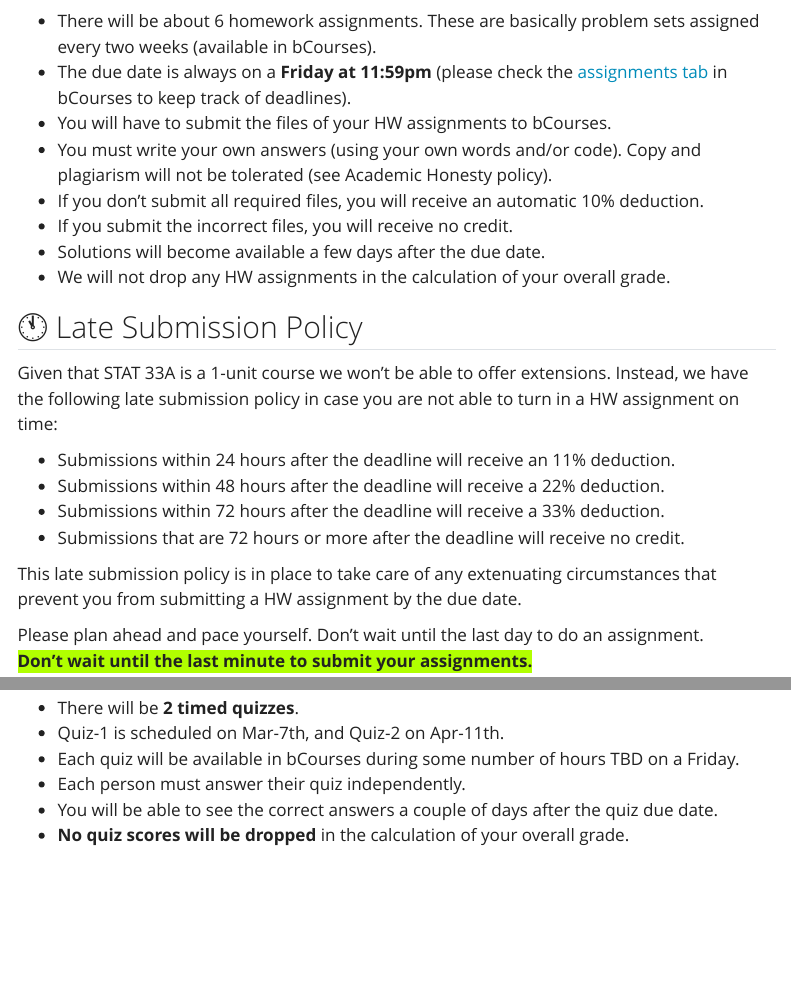
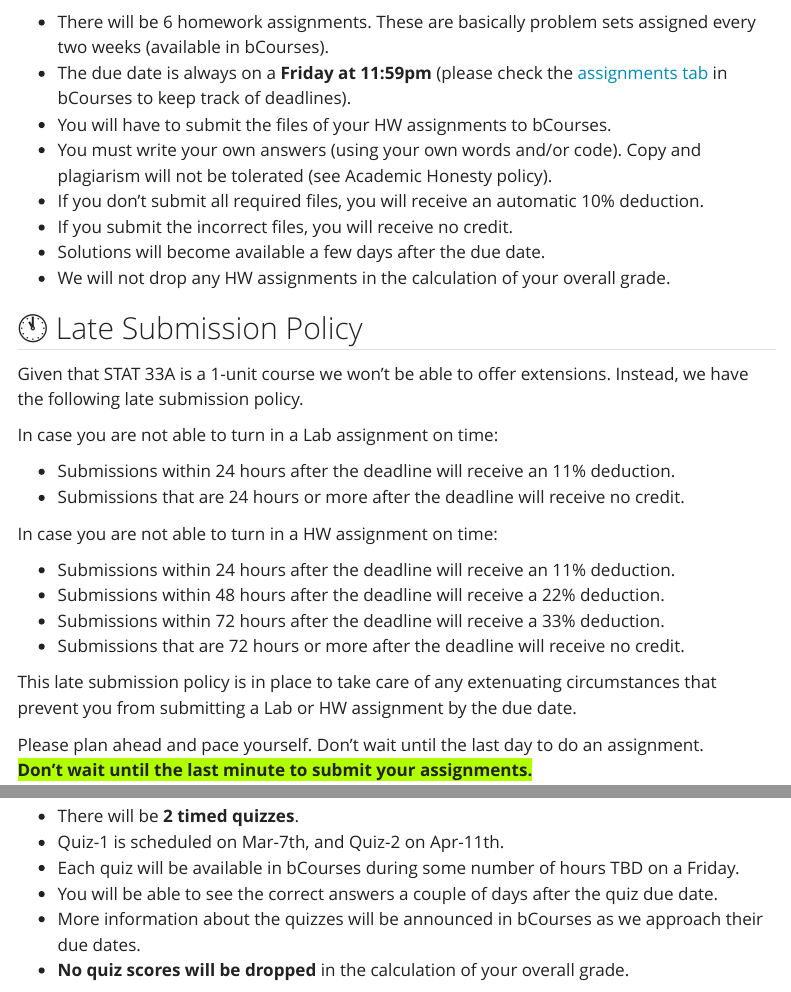
Before and after one commit to berkeley-stat33a/spring-2025, a Quarto document (syllabus.qmd): the page in a window 1100 px wide, from 2660 px down before the commit and from 2680 px down after it, so that both start at the same text, and a second part further down, joined at a grey line. Rendered offline with R 4.5, knitr and Pandoc in place of Quarto, with nearby package versions; menus at the side of the page are left out.

Commit message:
syllabus: update late submission policy

```diff
--- a/syllabus.qmd
+++ b/syllabus.qmd
@@ -93,7 +94,7 @@ Me (the instructor) and the GSI will offer office hours each week across a range
 
 ## 📁 Homework (60% of final grade)
 
-- There will be about 6 homework assignments. These are basically problem sets assigned every two weeks (available in bCourses).
+- There will be 6 homework assignments. These are basically problem sets assigned every two weeks (available in bCourses).
 - The due date is always on a __Friday at 11:59pm__ (please check the <a href="https://bcourses.berkeley.edu/courses/1541156/assignments" target="_blank">assignments tab</a> in bCourses to keep track of deadlines).
 - You will have to submit the files of your HW assignments to bCourses.
 - You must write your own answers (using your own words and/or code). Copy and plagiarism will not be tolerated (see Academic Honesty policy).
@@ -107,14 +108,21 @@ Me (the instructor) and the GSI will offer office hours each week across a range
 ## 🕚 Late Submission Policy {#late-policy}
 
 Given that STAT 33A is a 1-unit course we won't be able to offer extensions.
-Instead, we have the following late submission policy in case you are not able to turn in a HW assignment on time:
+Instead, we have the following late submission policy.
+
+In case you are not able to turn in a Lab assignment on time:
+
+- Submissions within 24 hours after the deadline will receive an 11% deduction.
+- Submissions that are 24 hours or more after the deadline will receive no credit.
+
+In case you are not able to turn in a HW assignment on time:
 
 - Submissions within 24 hours after the deadline will receive an 11% deduction.
 - Submissions within 48 hours after the deadline will receive a 22% deduction.
 - Submissions within 72 hours after the deadline will receive a 33% deduction.
 - Submissions that are 72 hours or more after the deadline will receive no credit.
 
-This late submission policy is in place to take care of any extenuating circumstances that prevent you from submitting a HW assignment by the due date.
+This late submission policy is in place to take care of any extenuating circumstances that prevent you from submitting a Lab or HW assignment by the due date.
 
 Please plan ahead and pace yourself. Don't wait until the last day to do an assignment. <br>
 <span style="background-color: #b1ff00;">__Don't wait until the last minute to submit your assignments.__</span>
@@ -126,8 +134,8 @@ Please plan ahead and pace yourself. Don't wait until the last day to do an assi
 - There will be __2 timed quizzes__.
 - Quiz-1 is scheduled on Mar-7th, and Quiz-2 on Apr-11th.
 - Each quiz will be available in bCourses during some number of hours TBD on a Friday.
-- Each person must answer their quiz independently.
 - You will be able to see the correct answers a couple of days after the quiz due date.
+- More information about the quizzes will be announced in bCourses as we approach their due dates.
 - __No quiz scores will be dropped__ in the calculation of your overall grade.
 
 
```
Also changed, not shown: syllabus.qmd (1 more changed lines).
